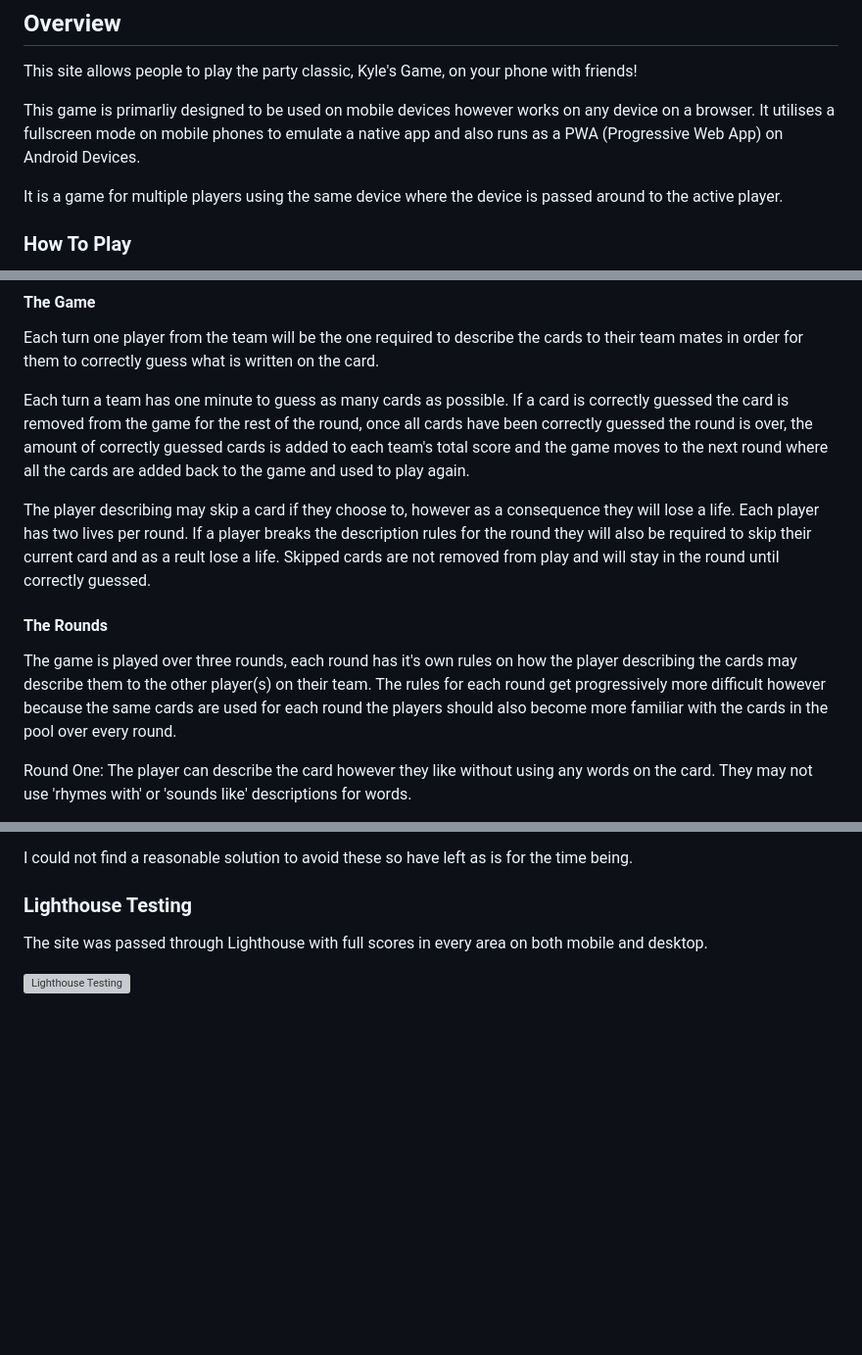
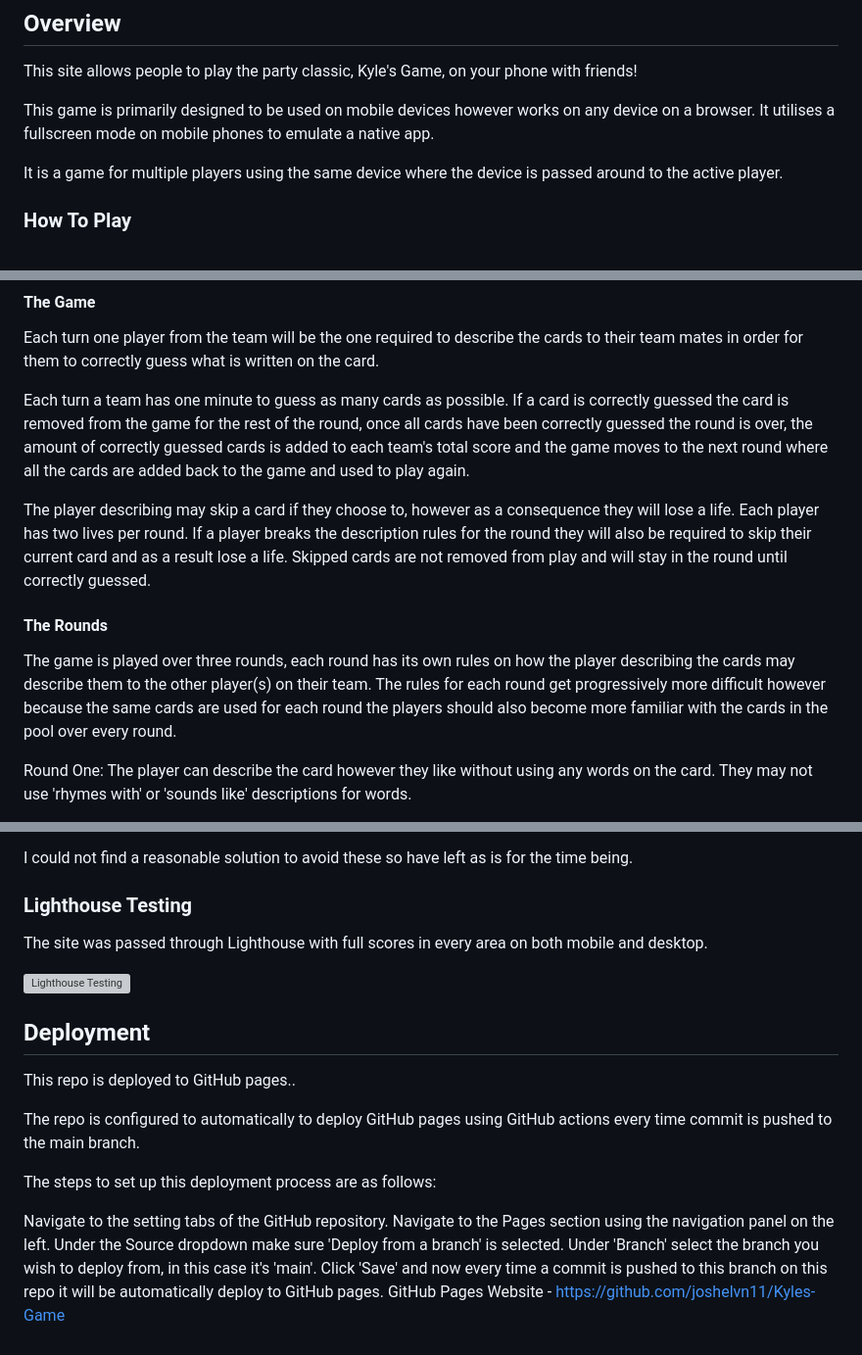
Before and after one commit to joshelvn11/Kyle-s-Game, a Markdown page: README.md, 3 parts joined by grey strips. Shown at 98% size. Drawn GitHub-style; blank space fills up the shorter version; grey boxes are pictures that could not be loaded.

Commit message:
docs: added deployment section

```diff
--- a/README.md
+++ b/README.md
@@ -4,7 +4,7 @@
 
 This site allows people to play the party classic, Kyle's Game, on your phone with friends!
 
-This game is primarliy designed to be used on mobile devices however works on any device on a browser. It utilises a fullscreen mode on mobile phones to emulate a native app and also runs as a PWA (Progressive Web App) on Android Devices.
+This game is primarily designed to be used on mobile devices however works on any device on a browser. It utilises a fullscreen mode on mobile phones to emulate a native app.
 
 It is a game for multiple players using the same device where the device is passed around to the active player.
 
@@ -30,11 +30,11 @@ Each turn one player from the team will be the one required to describe the card
 
 Each turn a team has one minute to guess as many cards as possible. If a card is correctly guessed the card is removed from the game for the rest of the round, once all cards have been correctly guessed the round is over, the amount of correctly guessed cards is added to each team's total score and the game moves to the next round where all the cards are added back to the game and used to play again.
 
-The player describing may skip a card if they choose to, however as a consequence they will lose a life. Each player has two lives per round. If a player breaks the description rules for the round they will also be required to skip their current card and as a reult lose a life. Skipped cards are not removed from play and will stay in the round until correctly guessed.
+The player describing may skip a card if they choose to, however as a consequence they will lose a life. Each player has two lives per round. If a player breaks the description rules for the round they will also be required to skip their current card and as a result lose a life. Skipped cards are not removed from play and will stay in the round until correctly guessed.
 
 #### The Rounds
 
-The game is played over three rounds, each round has it's own rules on how the player describing the cards may describe them to the other player(s) on their team. The rules for each round get progressively more difficult however because the same cards are used for each round the players should also become more familiar with the cards in the pool over every round.
+The game is played over three rounds, each round has its own rules on how the player describing the cards may describe them to the other player(s) on their team. The rules for each round get progressively more difficult however because the same cards are used for each round the players should also become more familiar with the cards in the pool over every round.
 
 Round One: The player can describe the card however they like without using any words on the card. They may not use 'rhymes with' or 'sounds like' descriptions for words.
 
@@ -103,3 +103,18 @@ I could not find a reasonable solution to avoid these so have left as is for the
 The site was passed through Lighthouse with full scores in every area on both mobile and desktop.
 
 ![Lighthouse Testing](https://i.imgur.com/Tb7Jdve.png "Lighthouse Testing")
+
+## Deployment
+
+This repo is deployed to GitHub pages..
+
+The repo is configured to automatically to deploy GitHub pages using GitHub actions every time commit is pushed to the main branch.
+
+The steps to set up this deployment process are as follows:
+
+Navigate to the setting tabs of the GitHub repository.
+Navigate to the Pages section using the navigation panel on the left.
+Under the Source dropdown make sure 'Deploy from a branch' is selected.
+Under 'Branch' select the branch you wish to deploy from, in this case it's 'main'.
+Click 'Save' and now every time a commit is pushed to this branch on this repo it will be automatically deploy to GitHub pages.
+GitHub Pages Website - https://github.com/joshelvn11/Kyles-Game
```
Also changed, not shown: other parts of README.md (+1 -1 lines).
